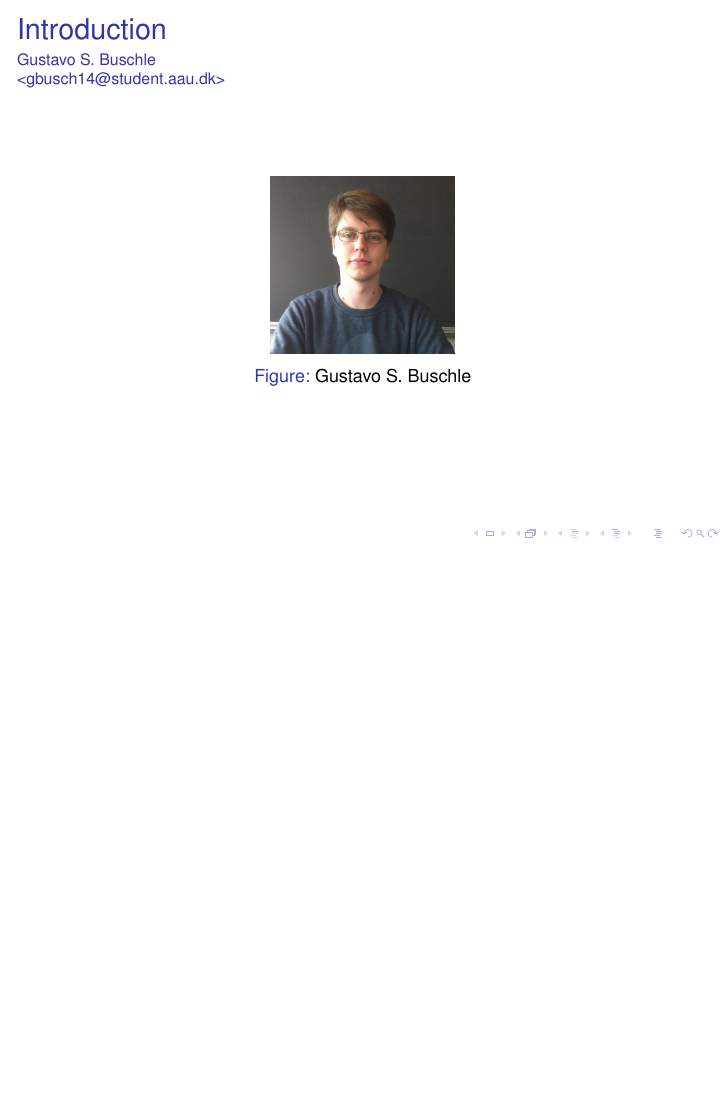
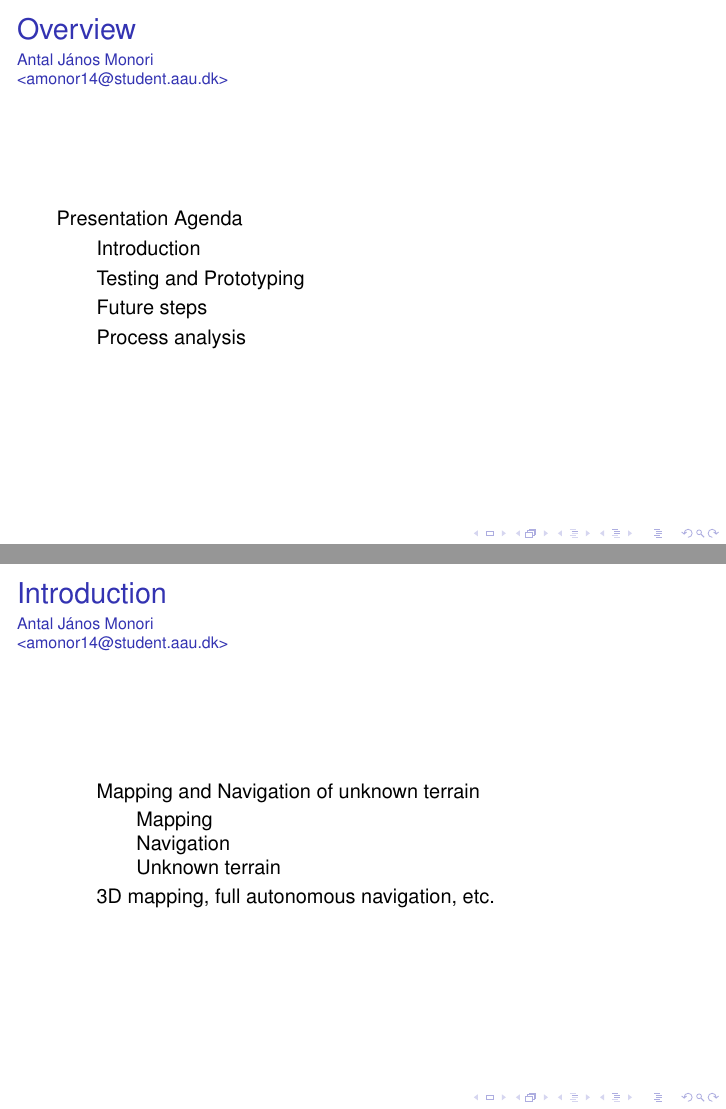
Before and after one commit to anthonymonori/hector-slam-wreck, LaTeX slides (presentation/presentation.tex, which reads presentation/sections/antal.tex, presentation/setup/preamble.tex): page 3 of 30 before the commit and pages 3 and 9 of 41 after it, the two joined at a grey line, the shorter picture padded with empty space. Compiled offline with pdfLaTeX; a LaTeX package or settings file that is missing is left out.

Commit message:
Initial slides
Will complete later

```diff
--- a/presentation/presentation.tex
+++ b/presentation/presentation.tex
@@ -1,6 +1,6 @@
 \input{setup/preamble.tex}
 
-\input{title.tex}
+\input{setup/title.tex}
 %%%%%%%%%%%%%%%%
 
 \begin{document}
--- a/presentation/sections/antal.tex
+++ b/presentation/sections/antal.tex
@@ -7,4 +7,45 @@
 		\centering
 	\end{figure}
 \end{frame}
+
 \setbeamertemplate{caption}[default]
+
+\begin{frame}{Overview}{Antal János Monori\newline<amonor14@student.aau.dk>}
+	Presentation Agenda
+	\begin{itemize}
+		\item Introduction
+		\item Testing and Prototyping
+		\item Future steps
+		\item Process analysis
+	\end{itemize}
+\end{frame}
+
+
+\begin{frame}{Introduction}{Antal János Monori\newline<amonor14@student.aau.dk>}
+	\begin{itemize}
+		\item <2-> Mapping and Navigation of unknown terrain
+		% Let's decode the title a bit and look at the individual parts a bit more in depth
+		\begin{itemize}
+			\item <3-> Mapping % idea behind, motivation, problem to solve
+			\item <4-> Navigation % idea behind, motivation, problem to solve
+			\item <5-> Unknown terrain % idea behind, motivation, problem to solve
+		\end{itemize}
+		\item <6-> 3D mapping, full autonomous navigation, etc. % what we have in plans for the future development of the idea (short-motivation)
+	\end{itemize}
+\end{frame}
+
+\begin{frame}{Approach}{Antal János Monori\newline<amonor14@student.aau.dk>}
+
+\end{frame}
+
+\begin{frame}{Components}{Antal János Monori\newline<amonor14@student.aau.dk>}
+
+\end{frame}
+
+\begin{frame}{Components - Navigation module}{Antal János Monori\newline<amonor14@student.aau.dk>}
+
+\end{frame}
+
+\begin{frame}{Components - Mapping module}{Antal János Monori\newline<amonor14@student.aau.dk>}
+
+\end{frame}
--- a/presentation/setup/preamble.tex
+++ b/presentation/setup/preamble.tex
@@ -22,6 +22,7 @@
 
 \usepackage[utf8]{inputenc}
 \usepackage[english]{babel}
+\usepackage{enumitem}
 \usepackage[T1]{fontenc}
 % Or whatever. Note that the encoding and the font should match. If T1
 % does not look nice, try deleting the line with the fontenc.
```
Also changed, not shown: presentation/images/anthony.jpg, presentation/setup/title.tex (renamed from presentation/title.tex).
